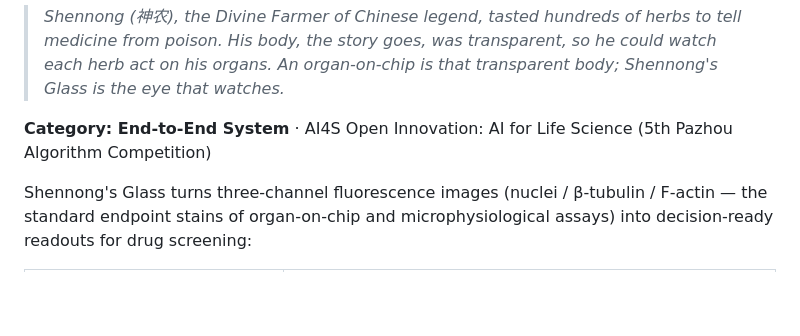
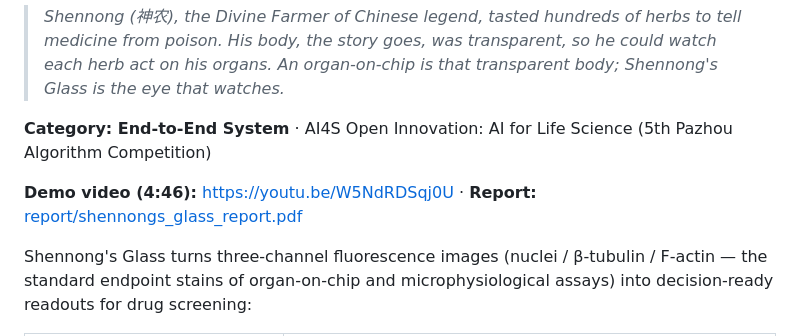
Before and after one commit to shreshth006/shennongs-glass, a Markdown page: README.md, the part around the change. Drawn GitHub-style; blank space fills up the shorter version.

Commit message:
Link the demo video from the README and Writeup

```diff
--- a/README.md
+++ b/README.md
@@ -7,6 +7,8 @@
 > organs. An organ-on-chip is that transparent body; Shennong's Glass is the eye that watches.*
 
 **Category: End-to-End System** · AI4S Open Innovation: AI for Life Science (5th Pazhou Algorithm Competition)
+
+**Demo video (4:46):** https://youtu.be/W5NdRDSqj0U · **Report:** [report/shennongs_glass_report.pdf](report/shennongs_glass_report.pdf)
 
 Shennong's Glass turns three-channel fluorescence images (nuclei / β-tubulin / F-actin — the standard
 endpoint stains of organ-on-chip and microphysiological assays) into decision-ready readouts for
```
Also changed, not shown: docs/kaggle_writeup.md (+1 -1 lines).
